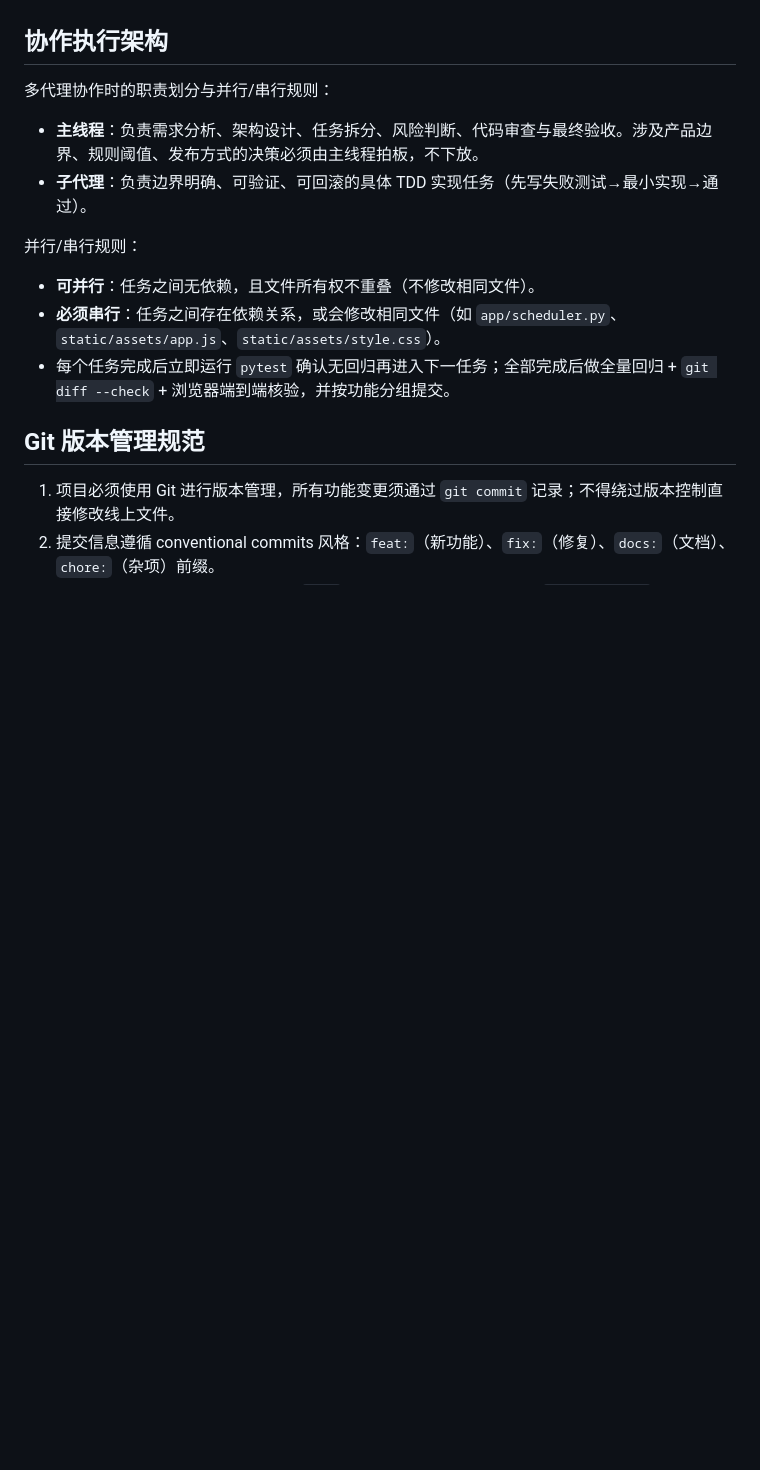
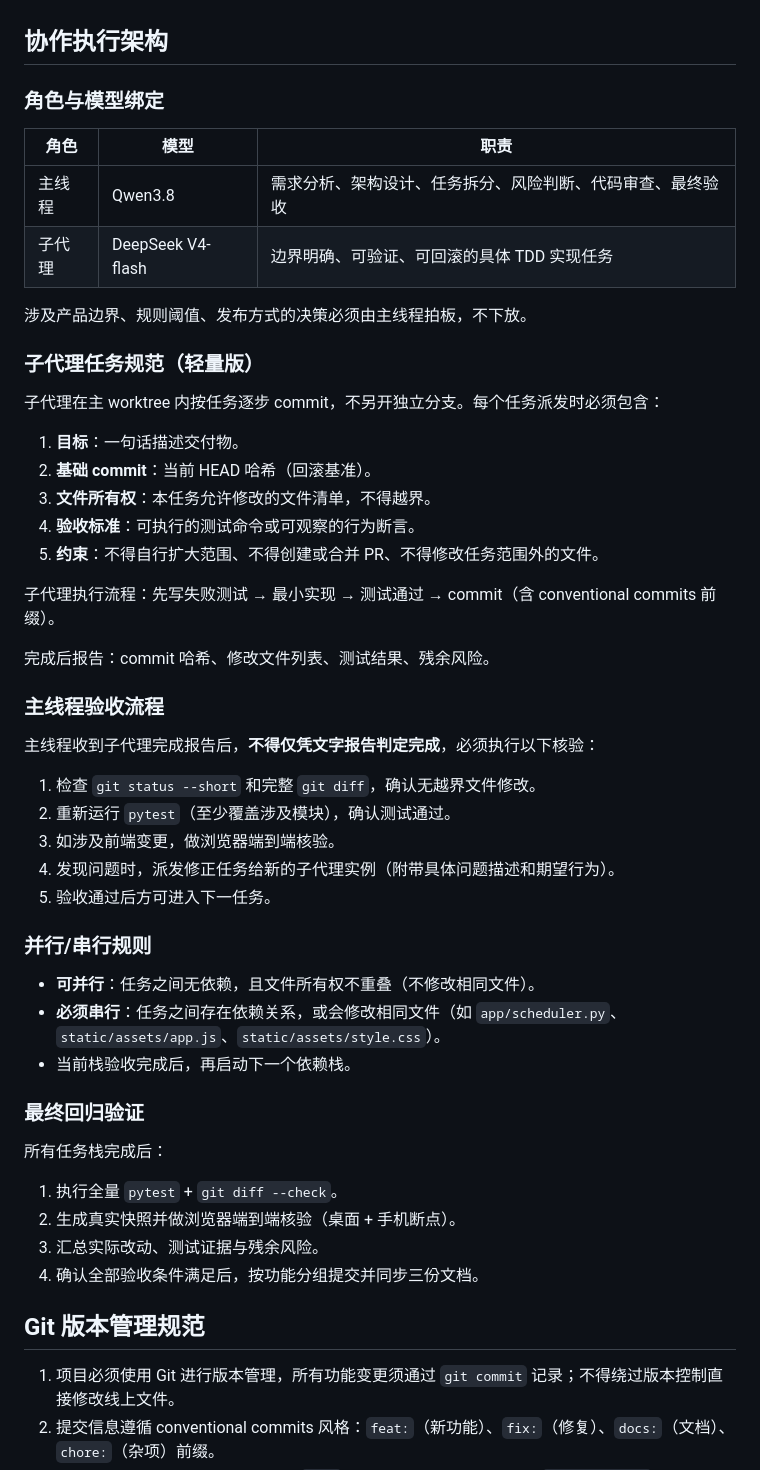
Before and after one commit to WadeLiuAstro/QQQ-investment, a Markdown page: AGENTS.md, the part around the change. Drawn GitHub-style; blank space fills up the shorter version.

Commit message:
docs: upgrade collaboration protocol with model binding and lightweight review flow

```diff
--- a/AGENTS.md
+++ b/AGENTS.md
@@ -33,16 +33,53 @@
 
 ## 协作执行架构
 
-多代理协作时的职责划分与并行/串行规则：
+### 角色与模型绑定
 
-- **主线程**：负责需求分析、架构设计、任务拆分、风险判断、代码审查与最终验收。涉及产品边界、规则阈值、发布方式的决策必须由主线程拍板，不下放。
-- **子代理**：负责边界明确、可验证、可回滚的具体 TDD 实现任务（先写失败测试→最小实现→通过）。
+| 角色 | 模型 | 职责 |
+|---|---|---|
+| 主线程 | Qwen3.8 | 需求分析、架构设计、任务拆分、风险判断、代码审查、最终验收 |
+| 子代理 | DeepSeek V4-flash | 边界明确、可验证、可回滚的具体 TDD 实现任务 |
 
-并行/串行规则：
+涉及产品边界、规则阈值、发布方式的决策必须由主线程拍板，不下放。
+
+### 子代理任务规范（轻量版）
+
+子代理在主 worktree 内按任务逐步 commit，不另开独立分支。每个任务派发时必须包含：
+
+1. **目标**：一句话描述交付物。
+2. **基础 commit**：当前 HEAD 哈希（回滚基准）。
+3. **文件所有权**：本任务允许修改的文件清单，不得越界。
+4. **验收标准**：可执行的测试命令或可观察的行为断言。
+5. **约束**：不得自行扩大范围、不得创建或合并 PR、不得修改任务范围外的文件。
+
+子代理执行流程：先写失败测试 → 最小实现 → 测试通过 → commit（含 conventional commits 前缀）。
+
+完成后报告：commit 哈希、修改文件列表、测试结果、残余风险。
+
+### 主线程验收流程
+
+主线程收到子代理完成报告后，**不得仅凭文字报告判定完成**，必须执行以下核验：
+
+1. 检查 `git status --short` 和完整 `git diff`，确认无越界文件修改。
+2. 重新运行 `pytest`（至少覆盖涉及模块），确认测试通过。
+3. 如涉及前端变更，做浏览器端到端核验。
+4. 发现问题时，派发修正任务给新的子代理实例（附带具体问题描述和期望行为）。
+5. 验收通过后方可进入下一任务。
+
+### 并行/串行规则
 
 - **可并行**：任务之间无依赖，且文件所有权不重叠（不修改相同文件）。
 - **必须串行**：任务之间存在依赖关系，或会修改相同文件（如 `app/scheduler.py`、`static/assets/app.js`、`static/assets/style.css`）。
-- 每个任务完成后立即运行 `pytest` 确认无回归再进入下一任务；全部完成后做全量回归 + `git diff --check` + 浏览器端到端核验，并按功能分组提交。
+- 当前栈验收完成后，再启动下一个依赖栈。
+
+### 最终回归验证
+
+所有任务栈完成后：
+
+1. 执行全量 `pytest` + `git diff --check`。
+2. 生成真实快照并做浏览器端到端核验（桌面 + 手机断点）。
+3. 汇总实际改动、测试证据与残余风险。
+4. 确认全部验收条件满足后，按功能分组提交并同步三份文档。
 
 ## Git 版本管理规范
 
```
